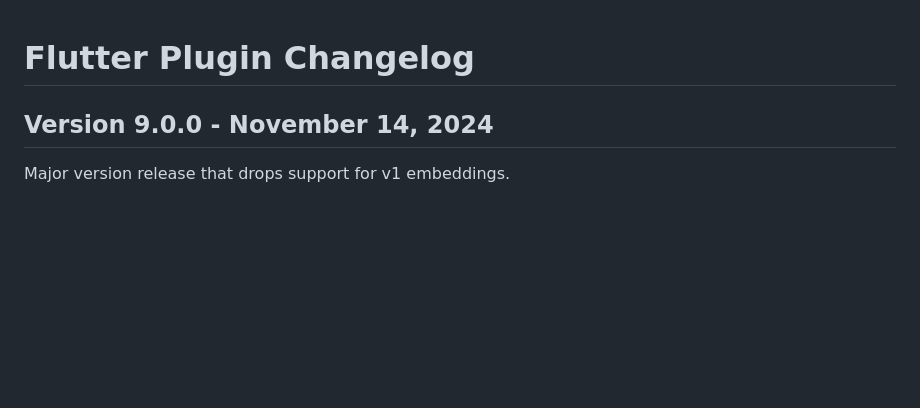
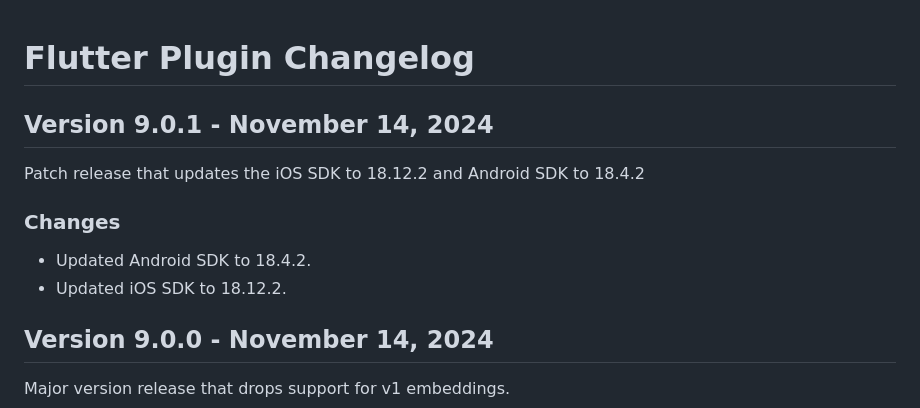
Before and after one commit to urbanairship/airship-flutter, a Markdown page: CHANGELOG.md, the part around the change. Rendered like a GitHub page; blank space fills up the shorter version.

Commit message:
Update CHANGELOG

```diff
--- a/CHANGELOG.md
+++ b/CHANGELOG.md
@@ -1,4 +1,12 @@
 # Flutter Plugin Changelog
+
+## Version 9.0.1 - November 14, 2024
+
+Patch release that updates the iOS SDK to 18.12.2 and Android SDK to 18.4.2
+
+### Changes
+- Updated Android SDK to 18.4.2.
+- Updated iOS SDK to 18.12.2.
 
 ## Version 9.0.0 - November 14, 2024
 
```
